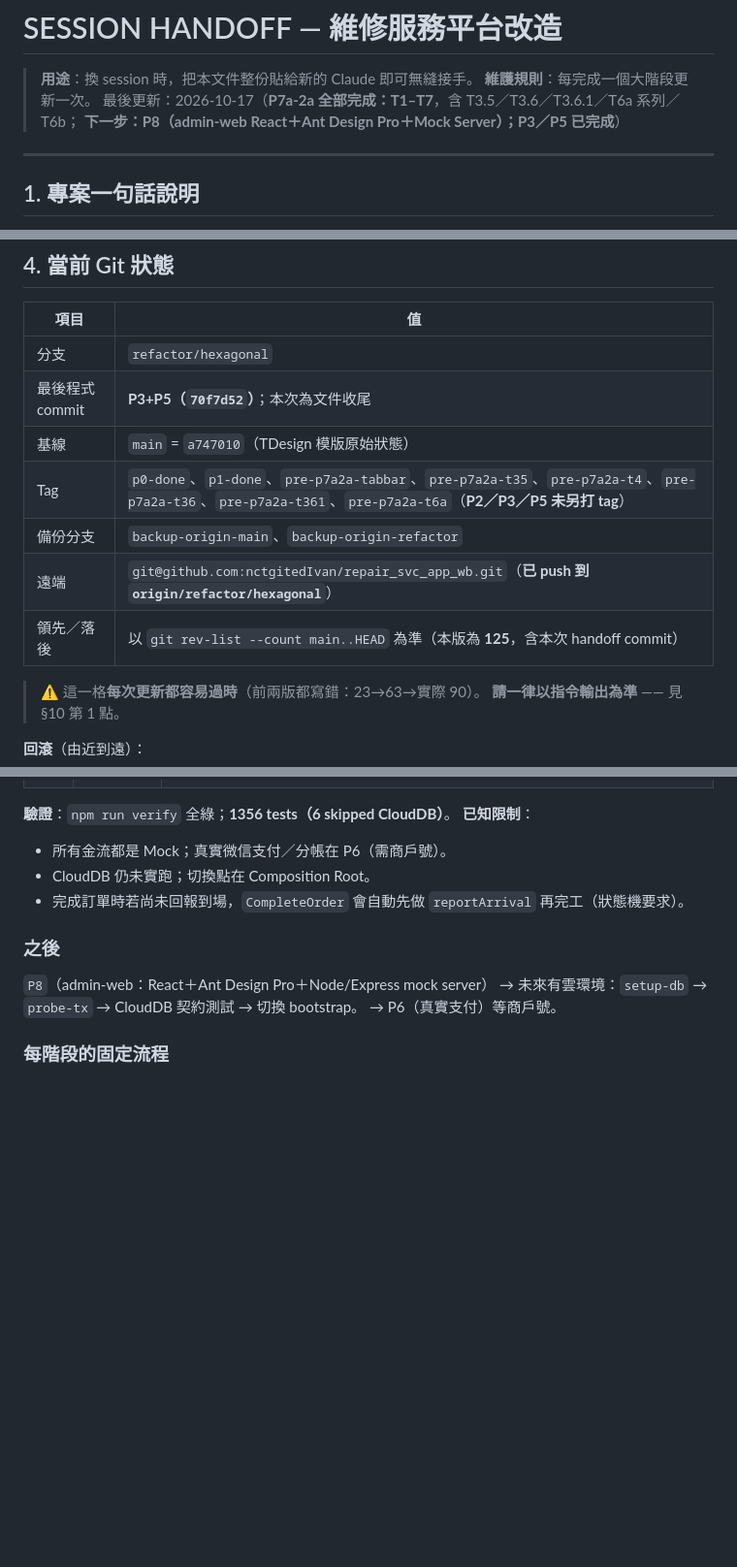
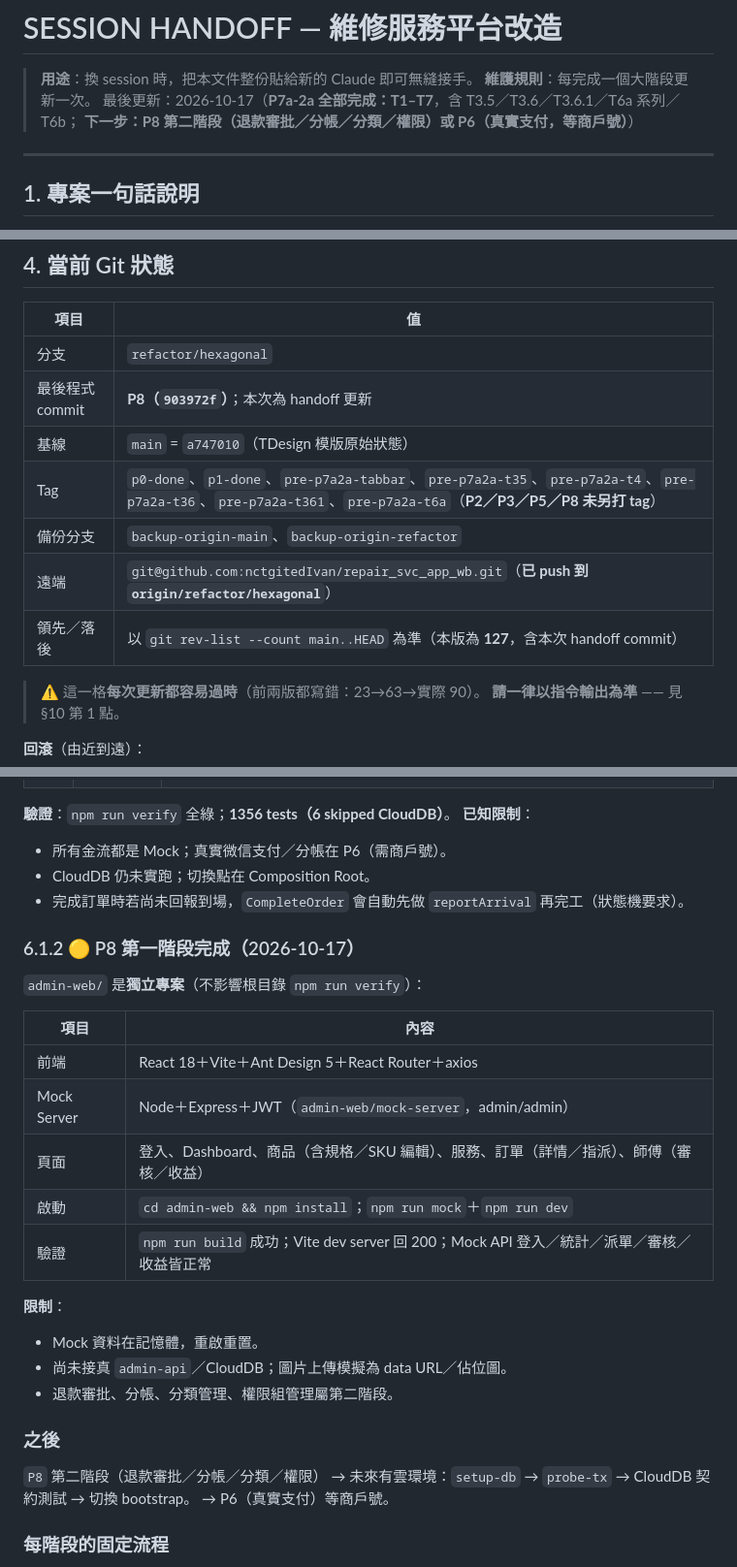
Before and after one commit to nctgitedIvan/repair_svc_app_wb, a Markdown page: docs/SESSION-HANDOFF.md, 3 parts joined by grey strips. Shown at 97% size. Rendered like a GitHub page; blank space fills up the shorter version.

Commit message:
docs: P8 第一階段完成（admin-web＋Mock Server）
- handoff：P8 標記第一階段完成、下一步第二階段
- 記錄 admin-web 啟動方式、頁面、限制
- 根目錄 verify 不受影響（1356 tests）

Co-Authored-By: Claude Code <noreply@anthropic.com>

```diff
--- a/docs/SESSION-HANDOFF.md
+++ b/docs/SESSION-HANDOFF.md
@@ -3,7 +3,7 @@
 > **用途**：換 session 時，把本文件整份貼給新的 Claude 即可無縫接手。
 > **維護規則**：每完成一個大階段更新一次。
 > 最後更新：2026-10-17（**P7a-2a 全部完成：T1–T7**，含 T3.5／T3.6／T3.6.1／T6a 系列／T6b；
-> **下一步：P8（admin-web React＋Ant Design Pro＋Mock Server）；P3／P5 已完成**）
+> **下一步：P8 第二階段（退款審批／分帳／分類／權限）或 P6（真實支付，等商戶號）**）
 
 ---
 
@@ -120,12 +120,12 @@
 | 項目 | 值 |
 |---|---|
 | 分支 | `refactor/hexagonal` |
-| 最後程式 commit | **P3+P5（`70f7d52`）**；本次為文件收尾 |
+| 最後程式 commit | **P8（`903972f`）**；本次為 handoff 更新 |
 | 基線 | `main` = `a747010`（TDesign 模版原始狀態） |
-| Tag | `p0-done`、`p1-done`、`pre-p7a2a-tabbar`、`pre-p7a2a-t35`、`pre-p7a2a-t4`、`pre-p7a2a-t36`、`pre-p7a2a-t361`、`pre-p7a2a-t6a`（**P2／P3／P5 未另打 tag**） |
+| Tag | `p0-done`、`p1-done`、`pre-p7a2a-tabbar`、`pre-p7a2a-t35`、`pre-p7a2a-t4`、`pre-p7a2a-t36`、`pre-p7a2a-t361`、`pre-p7a2a-t6a`（**P2／P3／P5／P8 未另打 tag**） |
 | 備份分支 | `backup-origin-main`、`backup-origin-refactor` |
 | 遠端 | `git@github.com:nctgitedIvan/repair_svc_app_wb.git`（**已 push 到 `origin/refactor/hexagonal`**） |
-| 領先／落後 | 以 `git rev-list --count main..HEAD` 為準（本版為 **125**，含本次 handoff commit） |
+| 領先／落後 | 以 `git rev-list --count main..HEAD` 為準（本版為 **127**，含本次 handoff commit） |
 
 > ⚠️ 這一格**每次更新都容易過時**（前兩版都寫錯：23→63→實際 90）。
 > **請一律以指令輸出為準** —— 見 §10 第 1 點。
@@ -316,9 +316,26 @@
 - CloudDB 仍未實跑；切換點在 Composition Root。
 - 完成訂單時若尚未回報到場，`CompleteOrder` 會自動先做 `reportArrival` 再完工（狀態機要求）。
 
+### 6.1.2 🟡 P8 第一階段完成（2026-10-17）
+
+`admin-web/` 是**獨立專案**（不影響根目錄 `npm run verify`）：
+
+| 項目 | 內容 |
+|---|---|
+| 前端 | React 18＋Vite＋Ant Design 5＋React Router＋axios |
+| Mock Server | Node＋Express＋JWT（`admin-web/mock-server`，admin/admin） |
+| 頁面 | 登入、Dashboard、商品（含規格／SKU 編輯）、服務、訂單（詳情／指派）、師傅（審核／收益） |
+| 啟動 | `cd admin-web && npm install`；`npm run mock`＋`npm run dev` |
+| 驗證 | `npm run build` 成功；Vite dev server 回 200；Mock API 登入／統計／派單／審核／收益皆正常 |
+
+**限制**：
+- Mock 資料在記憶體，重啟重置。
+- 尚未接真 `admin-api`／CloudDB；圖片上傳模擬為 data URL／佔位圖。
+- 退款審批、分帳、分類管理、權限組管理屬第二階段。
+
 ### 之後
 
-`P8`（admin-web：React＋Ant Design Pro＋Node/Express mock server）
+`P8` 第二階段（退款審批／分帳／分類／權限）
 → 未來有雲環境：`setup-db` → `probe-tx` → CloudDB 契約測試 → 切換 bootstrap。
 → P6（真實支付）等商戶號。
 
```
Also changed, not shown: other parts of docs/SESSION-HANDOFF.md (+2 -2 lines).
